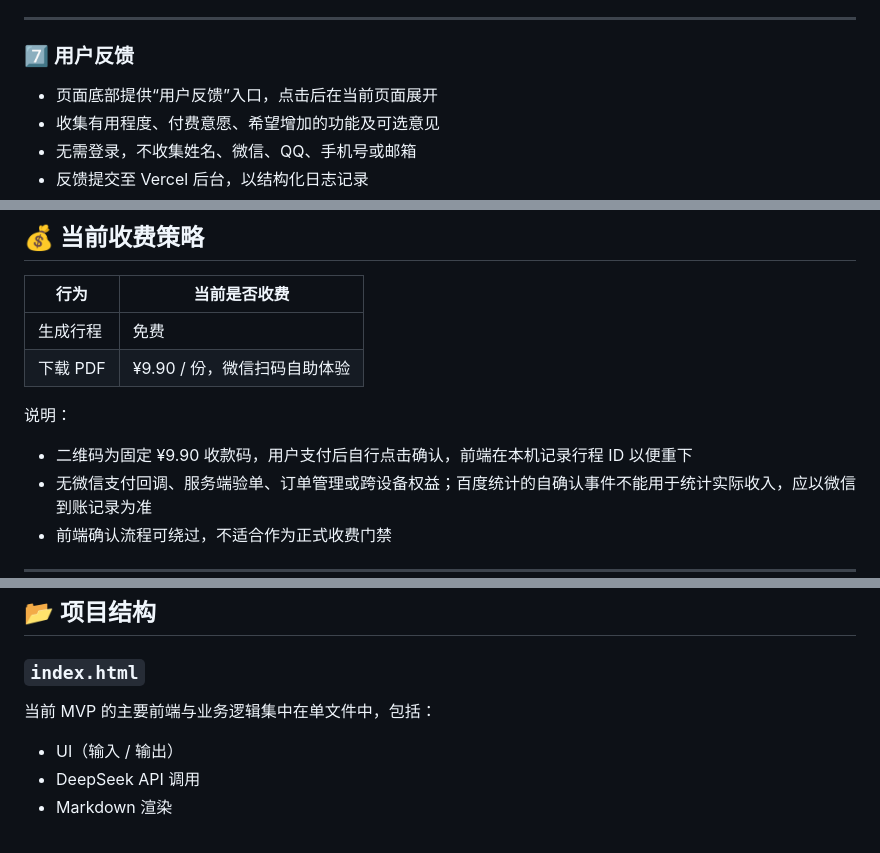
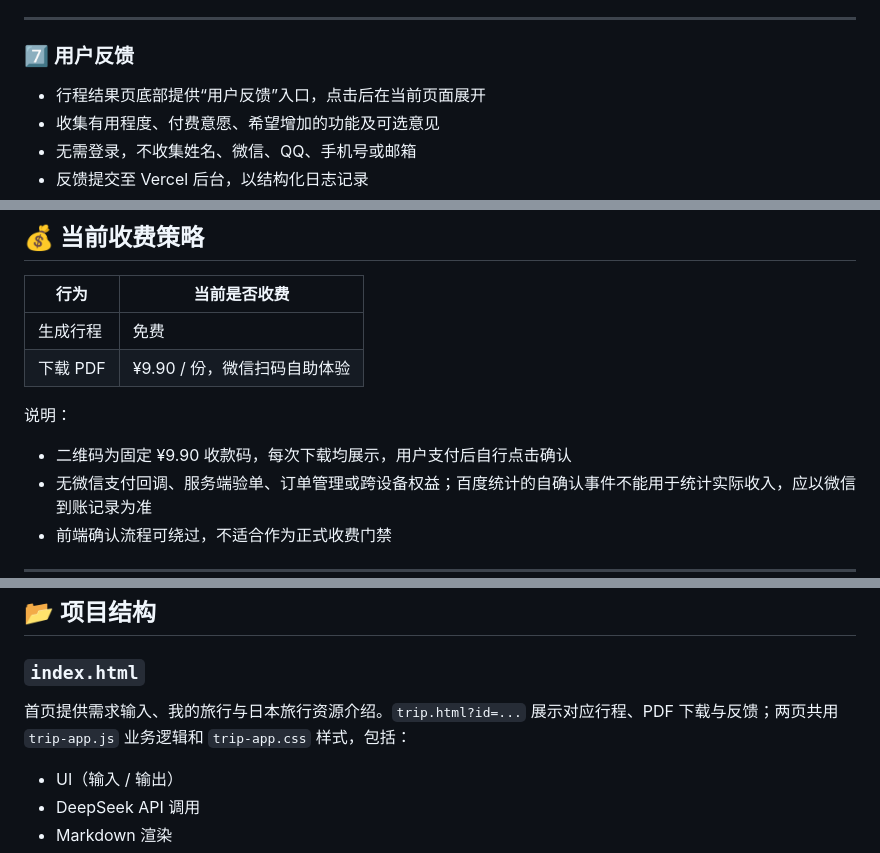
Before and after one commit to AiTravelAssistant/travel-planner, a Markdown page: README.md, 3 parts joined by grey strips. Rendered like a GitHub page.

```diff
--- a/README.md
+++ b/README.md
@@ -121,7 +121,7 @@
 ---
 
 ### 7️⃣ 用户反馈
-- 页面底部提供“用户反馈”入口，点击后在当前页面展开
+- 行程结果页底部提供“用户反馈”入口，点击后在当前页面展开
 - 收集有用程度、付费意愿、希望增加的功能及可选意见
 - 无需登录，不收集姓名、微信、QQ、手机号或邮箱
 - 反馈提交至 Vercel 后台，以结构化日志记录
@@ -137,7 +137,7 @@
 | 下载 PDF | ¥9.90 / 份，微信扫码自助体验 |
 
 说明：
-- 二维码为固定 ¥9.90 收款码，用户支付后自行点击确认，前端在本机记录行程 ID 以便重下
+- 二维码为固定 ¥9.90 收款码，每次下载均展示，用户支付后自行点击确认
 - 无微信支付回调、服务端验单、订单管理或跨设备权益；百度统计的自确认事件不能用于统计实际收入，应以微信到账记录为准
 - 前端确认流程可绕过，不适合作为正式收费门禁
 
@@ -173,7 +173,7 @@
 ## 📂 项目结构
 
 ### `index.html`
-当前 MVP 的主要前端与业务逻辑集中在单文件中，包括：
+首页提供需求输入、我的旅行与日本旅行资源介绍。`trip.html?id=...` 展示对应行程、PDF 下载与反馈；两页共用 `trip-app.js` 业务逻辑和 `trip-app.css` 样式，包括：
 - UI（输入 / 输出）
 - DeepSeek API 调用
 - Markdown 渲染
```
Also changed, not shown: other parts of README.md (+11 -4 lines).
